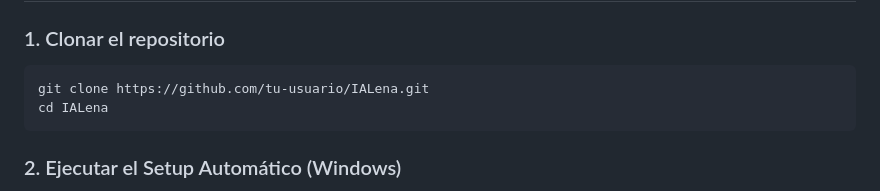
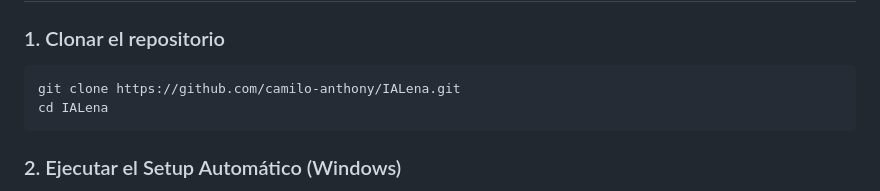
Before and after one commit to camilo-Anthony/IALena, a Markdown page: README.md, the part around the change. GitHub-like rendering.

````diff
--- a/README.md
+++ b/README.md
@@ -19,7 +19,7 @@ Al separar la conversación fluida (Gemini Live) de la ejecución de tareas pesa
 
 ### 1. Clonar el repositorio
 ```bash
-git clone https://github.com/tu-usuario/IALena.git
+git clone https://github.com/camilo-anthony/IALena.git
 cd IALena
 ```
 
````
